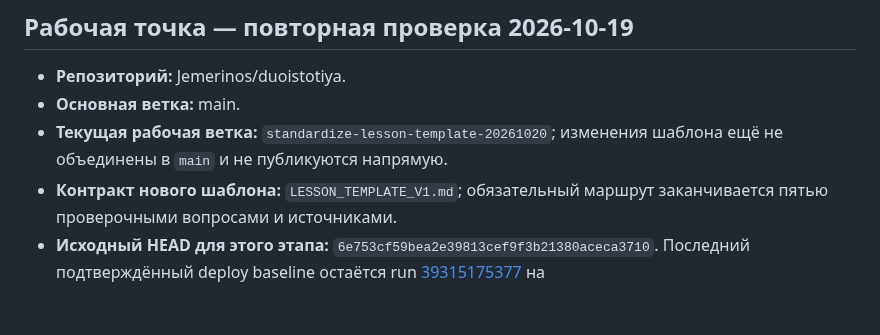
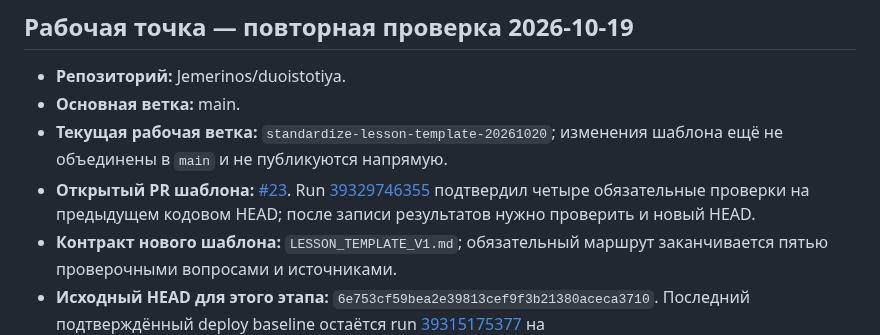
Before and after one commit to Jemerinos/duoistotiya, a Markdown page: PROJECT_STATE.md, the part around the change. Drawn GitHub-style; blank space fills up the shorter version.

Commit message:
docs: record template PR status and validation run

```diff
--- a/PROJECT_STATE.md
+++ b/PROJECT_STATE.md
@@ -7,6 +7,7 @@
 - **Репозиторий:** Jemerinos/duoistotiya.
 - **Основная ветка:** main.
 - **Текущая рабочая ветка:** `standardize-lesson-template-20261020`; изменения шаблона ещё не объединены в `main` и не публикуются напрямую.
+- **Открытый PR шаблона:** [#23](https://github.com/Jemerinos/duoistotiya/pull/23). Run [39329746355](https://github.com/Jemerinos/duoistotiya/actions/runs/39329746355) подтвердил четыре обязательные проверки на предыдущем кодовом HEAD; после записи результатов нужно проверить и новый HEAD.
 - **Контракт нового шаблона:** `LESSON_TEMPLATE_V1.md`; обязательный маршрут заканчивается пятью проверочными вопросами и источниками.
 - **Исходный HEAD для этого этапа:** `6e753cf59bea2e39813cef9f3b21380aceca3710`. Последний подтверждённый deploy baseline остаётся run [39315175377](https://github.com/Jemerinos/duoistotiya/actions/runs/39315175377) на `a004a33ba67061e223cc8d383aba53dd53d3eaf3`; код интерфейса после baseline не менялся до этого шаблонного патча.
 - **Предыдущий проверенный baseline:** commit `449f6baff5d0c9e19368f33d449be5d212536562`, run [39309960292](https://github.com/Jemerinos/duoistotiya/actions/runs/39309960292). Он был успешен, но в нём ещё не было исправлений этого повторного аудита.
```
